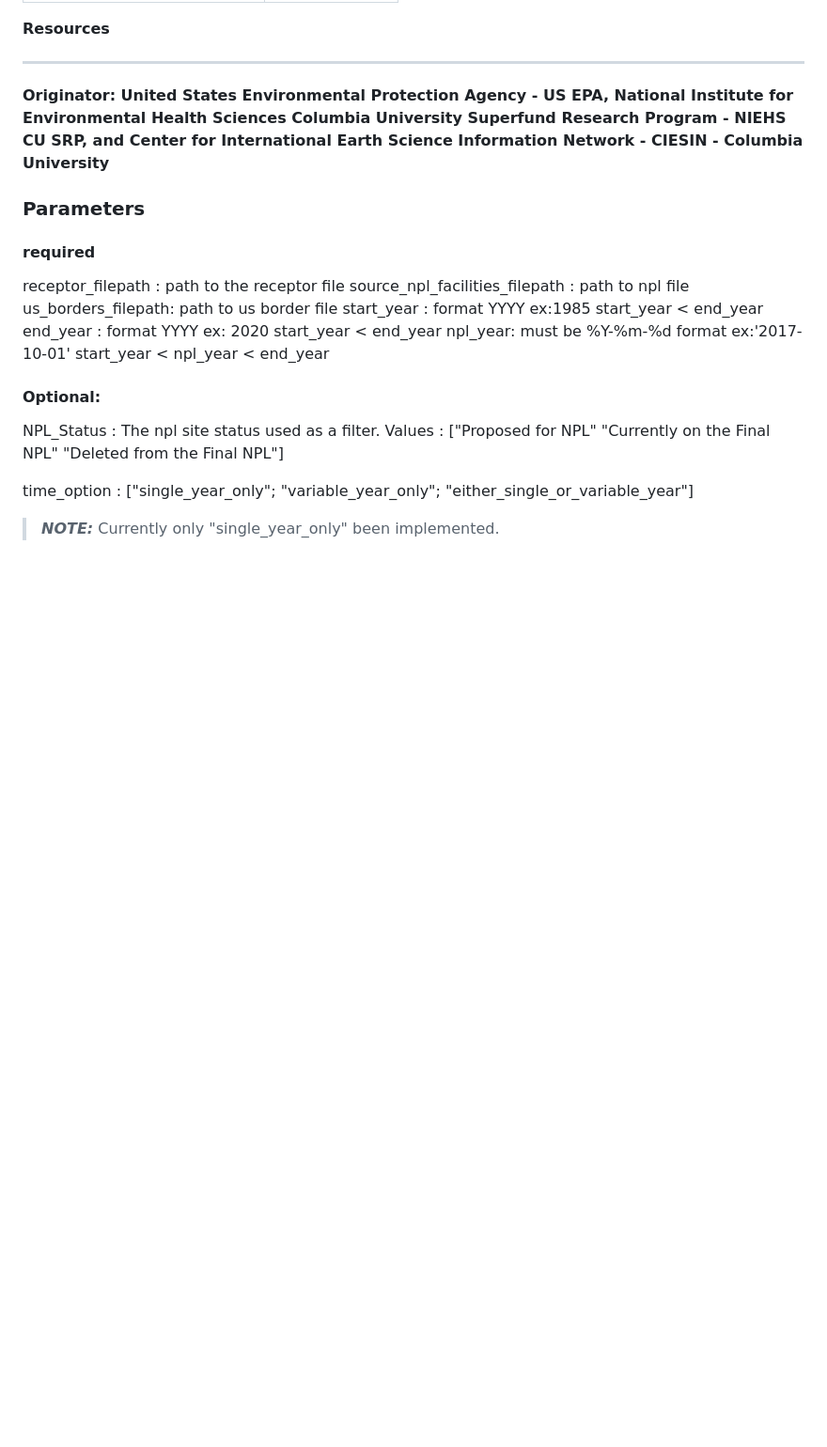
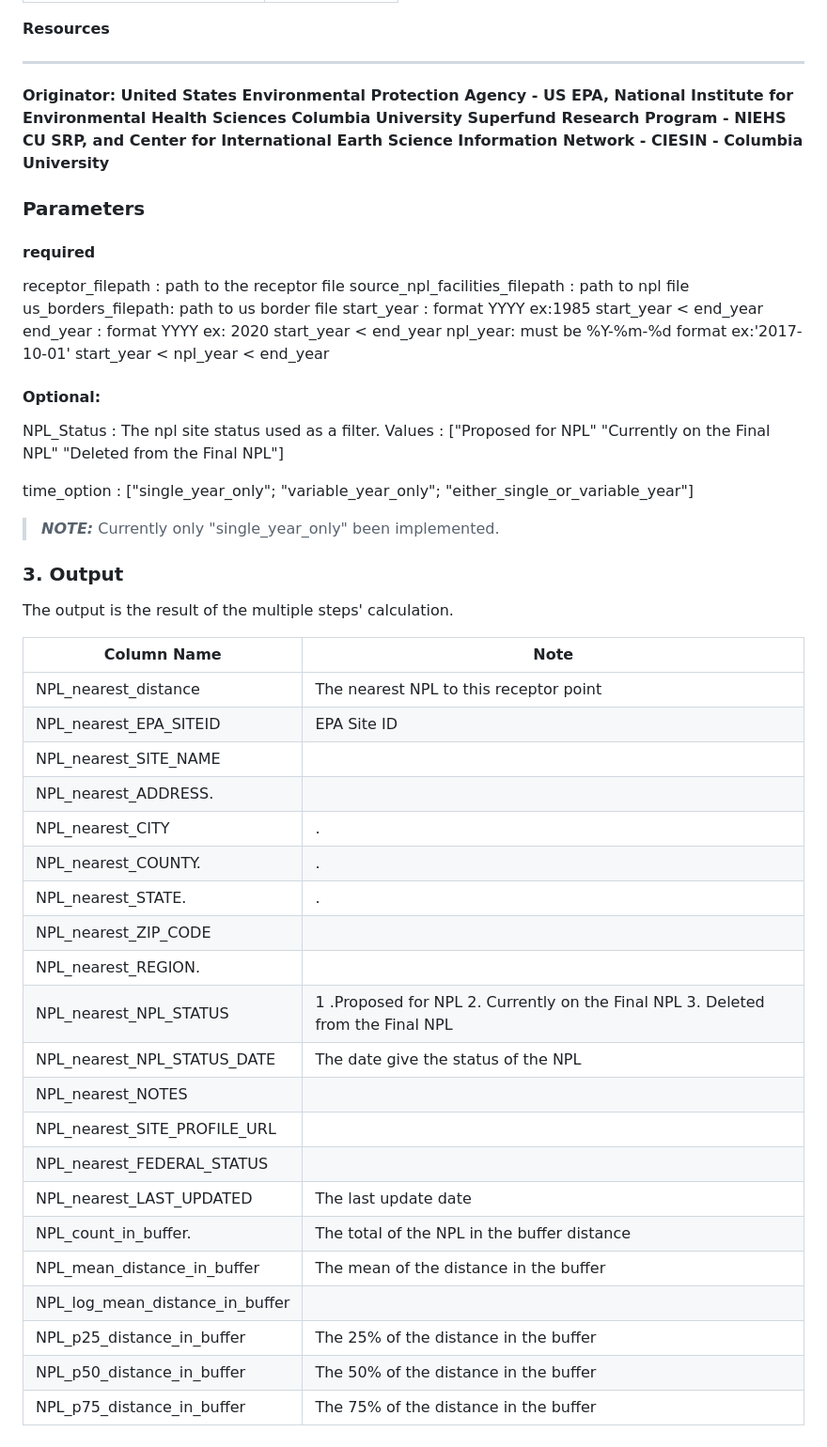
Before and after one commit to NIEHS/PCOR_npl_proximity_for_points, a Markdown page: README.md, the part around the change. Shown: that part at 94% size. Rendered like a GitHub page; blank space fills up the shorter version.

```diff
--- a/README.md
+++ b/README.md
@@ -103,3 +103,31 @@ NPL_Status : The npl site status used as a filter. Values : ["Proposed for NPL"
 time_option : ["single_year_only"; "variable_year_only"; "either_single_or_variable_year"]
 
 > ***NOTE:*** Currently only "single_year_only" been implemented.
+
+### 3. Output
+
+The output is the result of the multiple steps' calculation.
+
+| Column Name                     | Note                                                                            |
+|---------------------------------|---------------------------------------|
+| NPL_nearest_distance            | The nearest NPL to this receptor point                                          |
+| NPL_nearest_EPA_SITEID          | EPA Site ID                                                                     |
+| NPL_nearest_SITE_NAME           |                                                                                 |
+| NPL_nearest_ADDRESS.            |                                                                                 |
+| NPL_nearest_CITY                | .                                                                               |
+| NPL_nearest_COUNTY.             | .                                                                               |
+| NPL_nearest_STATE.              | .                                                                               |
+| NPL_nearest_ZIP_CODE            |                                                                                 |
+| NPL_nearest_REGION.             |                                                                                 |
+| NPL_nearest_NPL_STATUS          | 1 .Proposed for NPL 2. Currently on the Final NPL 3. Deleted from the Final NPL |
+| NPL_nearest_NPL_STATUS_DATE     | The date give the status of the NPL                                             |
+| NPL_nearest_NOTES               |                                                                                 |
+| NPL_nearest_SITE_PROFILE_URL    |                                                                                 |
+| NPL_nearest_FEDERAL_STATUS      |                                                                                 |
+| NPL_nearest_LAST_UPDATED        | The last update date                                                            |
+| NPL_count_in_buffer.            | The total of the NPL in the buffer distance                                     |
+| NPL_mean_distance_in_buffer     | The mean of the distance in the buffer                                          |
+| NPL_log_mean_distance_in_buffer |                                                                                 |
+| NPL_p25_distance_in_buffer      | The 25% of the distance in the buffer                                           |
+| NPL_p50_distance_in_buffer      | The 50% of the distance in the buffer                                           |
+| NPL_p75_distance_in_buffer      | The 75% of the distance in the buffer                                           |
```
